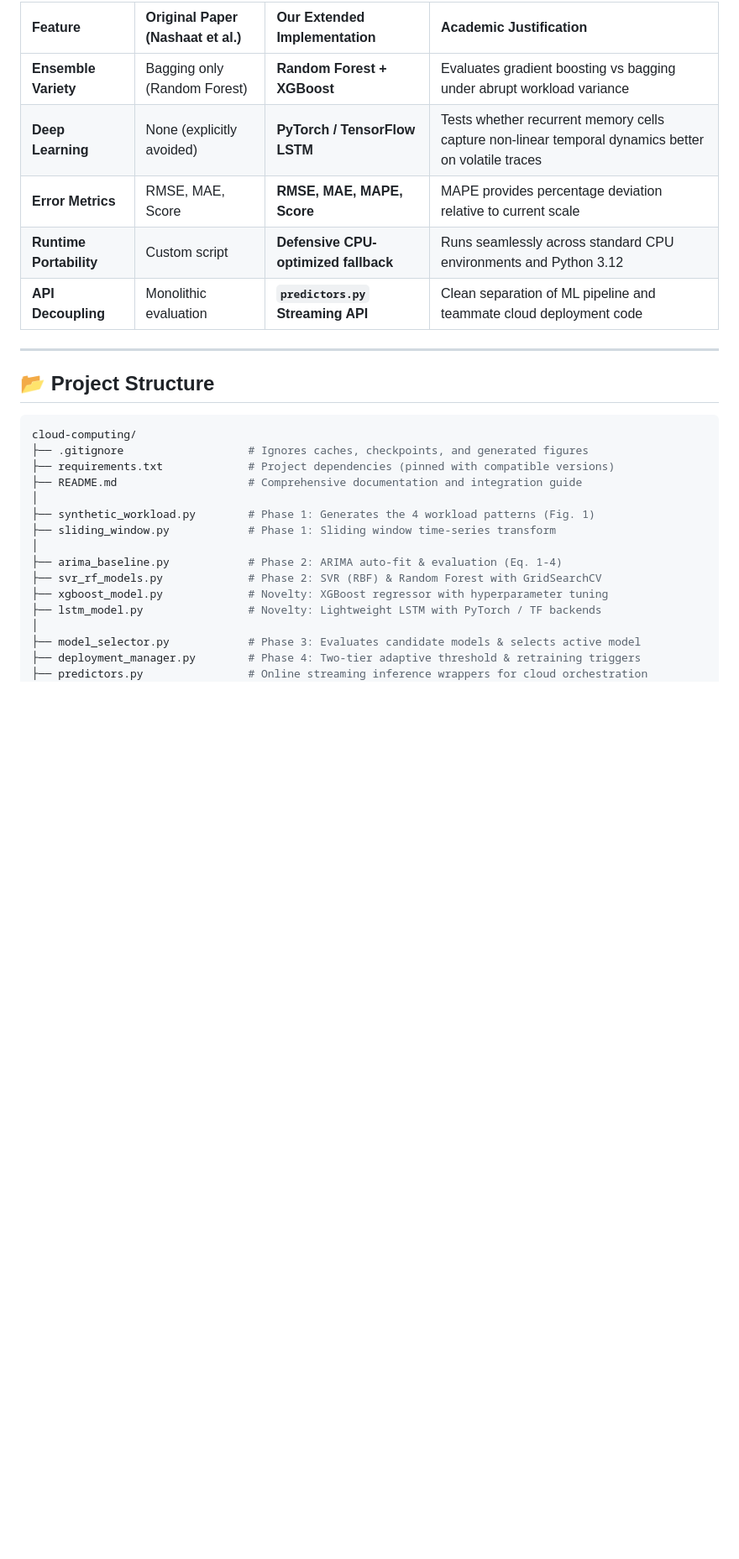
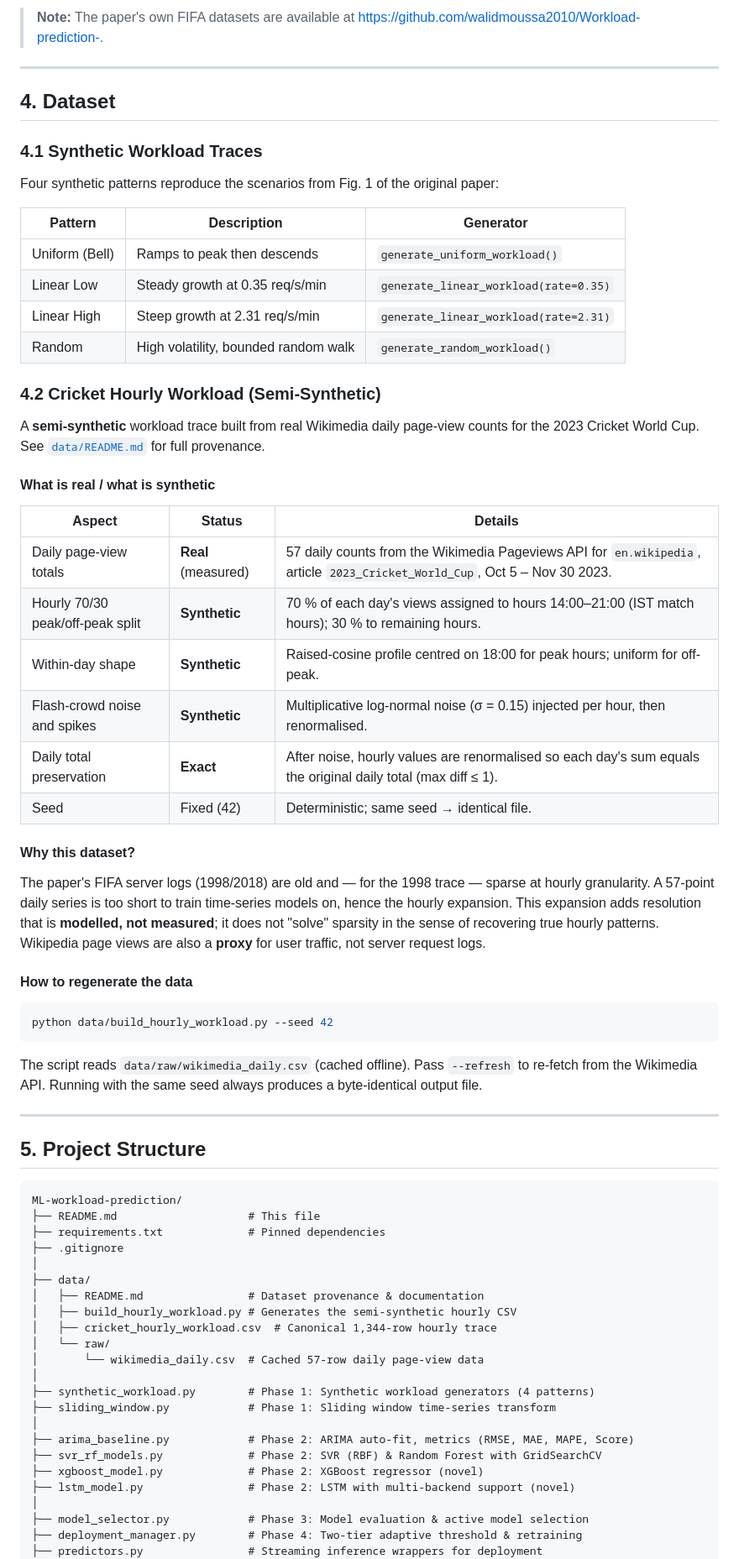
Before and after one commit to garv-codes/ML-workload-prediction, a Markdown page: README.md, the part around one of its changes. Shown at 84% size. Drawn GitHub-style; blank space fills up the shorter version.

````diff
--- a/README.md
+++ b/README.md
@@ -83,31 +77,84 @@ The original 2026 paper evaluates only ARIMA, SVR, and Random Forest. Our extens
 
-| Feature | Original Paper (Nashaat et al.) | Our Extended Implementation | Academic Justification |
-| :--- | :--- | :--- | :--- |
-| **Ensemble Variety** | Bagging only (Random Forest) | **Random Forest + XGBoost** | Evaluates gradient boosting vs bagging under abrupt workload variance |
-| **Deep Learning** | None (explicitly avoided) | **PyTorch / TensorFlow LSTM** | Tests whether recurrent memory cells capture non-linear temporal dynamics better on volatile traces |
-| **Error Metrics** | RMSE, MAE, Score | **RMSE, MAE, MAPE, Score** | MAPE provides percentage deviation relative to current scale |
-| **Runtime Portability** | Custom script | **Defensive CPU-optimized fallback** | Runs seamlessly across standard CPU environments and Python 3.12 |
-| **API Decoupling** | Monolithic evaluation | **`predictors.py` Streaming API** | Clean separation of ML pipeline and teammate cloud deployment code |
+> **Note:** The paper's own FIFA datasets are available at
+> <https://github.com/walidmoussa2010/Workload-prediction->.
 
 ---
 
-## 📂 Project Structure
+## 4. Dataset
+
+### 4.1 Synthetic Workload Traces
+
+Four synthetic patterns reproduce the scenarios from Fig. 1 of the original paper:
+
+| Pattern | Description | Generator |
+|---------|-------------|-----------|
+| Uniform (Bell) | Ramps to peak then descends | `generate_uniform_workload()` |
+| Linear Low | Steady growth at 0.35 req/s/min | `generate_linear_workload(rate=0.35)` |
+| Linear High | Steep growth at 2.31 req/s/min | `generate_linear_workload(rate=2.31)` |
+| Random | High volatility, bounded random walk | `generate_random_workload()` |
+
+### 4.2 Cricket Hourly Workload (Semi-Synthetic)
+
+A **semi-synthetic** workload trace built from real Wikimedia daily page-view
+counts for the 2023 Cricket World Cup.  See [`data/README.md`](data/README.md)
+for full provenance.
+
+#### What is real / what is synthetic
+
+| Aspect | Status | Details |
+|--------|--------|---------|
+| Daily page-view totals | **Real** (measured) | 57 daily counts from the Wikimedia Pageviews API for `en.wikipedia`, article `2023_Cricket_World_Cup`, Oct 5 – Nov 30 2023. |
+| Hourly 70/30 peak/off-peak split | **Synthetic** | 70 % of each day's views assigned to hours 14:00–21:00 (IST match hours); 30 % to remaining hours. |
+| Within-day shape | **Synthetic** | Raised-cosine profile centred on 18:00 for peak hours; uniform for off-peak. |
+| Flash-crowd noise and spikes | **Synthetic** | Multiplicative log-normal noise (σ = 0.15) injected per hour, then renormalised. |
+| Daily total preservation | **Exact** | After noise, hourly values are renormalised so each day's sum equals the original daily total (max diff ≤ 1). |
+| Seed | Fixed (42) | Deterministic; same seed → identical file. |
+
+#### Why this dataset?
+
+The paper's FIFA server logs (1998/2018) are old and — for the 1998 trace —
+sparse at hourly granularity.  A 57-point daily series is too short to train
+time-series models on, hence the hourly expansion.  This expansion adds
+resolution that is **modelled, not measured**; it does not "solve" sparsity in
+the sense of recovering true hourly patterns.  Wikipedia page views are also a
+**proxy** for user traffic, not server request logs.
+
+#### How to regenerate the data
 
 ```bash
-cloud-computing/
-├── .gitignore                   # Ignores caches, checkpoints, and generated figures
-├── requirements.txt             # Project dependencies (pinned with compatible versions)
-├── README.md                    # Comprehensive documentation and integration guide
+python data/build_hourly_workload.py --seed 42
+```
+
+The script reads `data/raw/wikimedia_daily.csv` (cached offline).  Pass
+`--refresh` to re-fetch from the Wikimedia API.  Running with the same seed
+always produces a byte-identical output file.
+
+---
+
+## 5. Project Structure
+
+```
+ML-workload-prediction/
+├── README.md                    # This file
+├── requirements.txt             # Pinned dependencies
+├── .gitignore
 │
-├── synthetic_workload.py        # Phase 1: Generates the 4 workload patterns (Fig. 1)
+├── data/
+│   ├── README.md                # Dataset provenance & documentation
+│   ├── build_hourly_workload.py # Generates the semi-synthetic hourly CSV
+│   ├── cricket_hourly_workload.csv  # Canonical 1,344-row hourly trace
+│   └── raw/
+│       └── wikimedia_daily.csv  # Cached 57-row daily page-view data
+│
+├── synthetic_workload.py        # Phase 1: Synthetic workload generators (4 patterns)
 ├── sliding_window.py            # Phase 1: Sliding window time-series transform
 │
-├── arima_baseline.py            # Phase 2: ARIMA auto-fit & evaluation (Eq. 1-4)
+├── arima_baseline.py            # Phase 2: ARIMA auto-fit, metrics (RMSE, MAE, MAPE, Score)
 ├── svr_rf_models.py             # Phase 2: SVR (RBF) & Random Forest with GridSearchCV
-├── xgboost_model.py             # Novelty: XGBoost regressor with hyperparameter tuning
-├── lstm_model.py                # Novelty: Lightweight LSTM with PyTorch / TF backends
+├── xgboost_model.py             # Phase 2: XGBoost regressor (novel)
+├── lstm_model.py                # Phase 2: LSTM with multi-backend support (novel)
 │
-├── model_selector.py            # Phase 3: Evaluates candidate models & selects active model
-├── deployment_manager.py        # Phase 4: Two-tier adaptive threshold & retraining triggers
-├── predictors.py                # Online streaming inference wrappers for cloud orchestration
+├── model_selector.py            # Phase 3: Model evaluation & active model selection
+├── deployment_manager.py        # Phase 4: Two-tier adaptive threshold & retraining
+├── predictors.py                # Streaming inference wrappers for deployment
 │
````
Also changed, not shown: other parts of README.md (+210 -175 lines).
